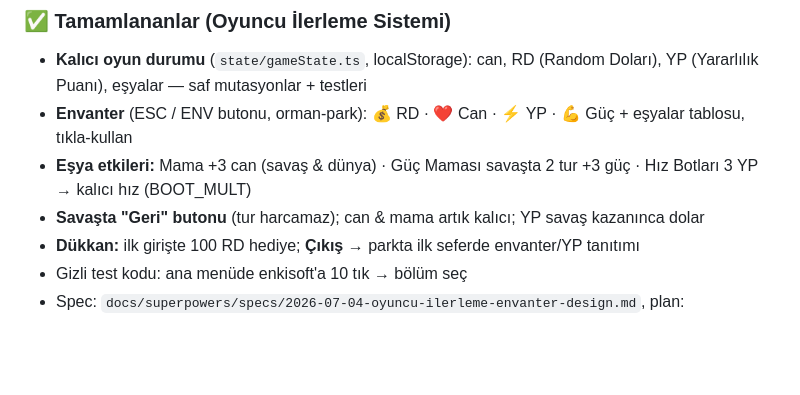
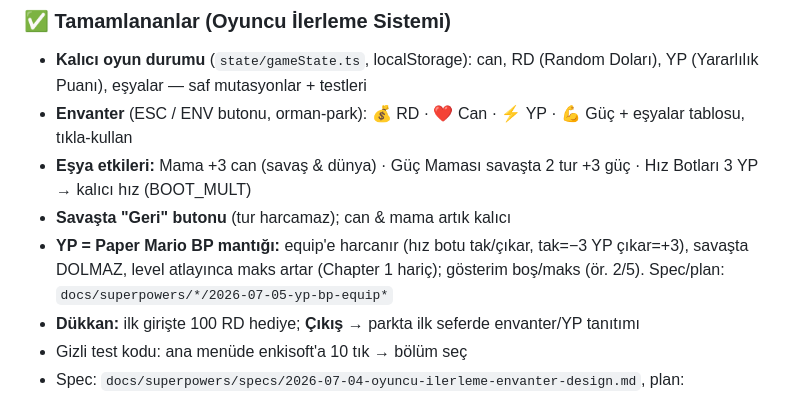
Before and after one commit to genki16-sudo/random-kacis, a Markdown page: README.md, the part around the change. Drawn GitHub-style; blank space fills up the shorter version.

Commit message:
docs: README — YP artık Paper Mario BP mantığı

```diff
--- a/README.md
+++ b/README.md
@@ -88,7 +88,8 @@ docs/superpowers/       # tasarım spec'i ve Chapter 1 planı
 - **Kalıcı oyun durumu** (`state/gameState.ts`, localStorage): can, RD (Random Doları), YP (Yararlılık Puanı), eşyalar — saf mutasyonlar + testleri
 - **Envanter** (ESC / ENV butonu, orman-park): 💰 RD · ❤️ Can · ⚡ YP · 💪 Güç + eşyalar tablosu, tıkla-kullan
 - **Eşya etkileri:** Mama +3 can (savaş & dünya) · Güç Maması savaşta 2 tur +3 güç · Hız Botları 3 YP → kalıcı hız (BOOT_MULT)
-- **Savaşta "Geri" butonu** (tur harcamaz); can & mama artık kalıcı; YP savaş kazanınca dolar
+- **Savaşta "Geri" butonu** (tur harcamaz); can & mama artık kalıcı
+- **YP = Paper Mario BP mantığı:** equip'e harcanır (hız botu tak/çıkar, tak=−3 YP çıkar=+3), savaşta DOLMAZ, level atlayınca maks artar (Chapter 1 hariç); gösterim boş/maks (ör. 2/5). Spec/plan: `docs/superpowers/*/2026-07-05-yp-bp-equip*`
 - **Dükkan:** ilk girişte 100 RD hediye; **Çıkış** → parkta ilk seferde envanter/YP tanıtımı
 - Gizli test kodu: ana menüde enkisoft'a 10 tık → bölüm seç
 - Spec: `docs/superpowers/specs/2026-07-04-oyuncu-ilerleme-envanter-design.md`, plan: `docs/superpowers/plans/2026-07-04-oyuncu-ilerleme-envanter.md`
```
